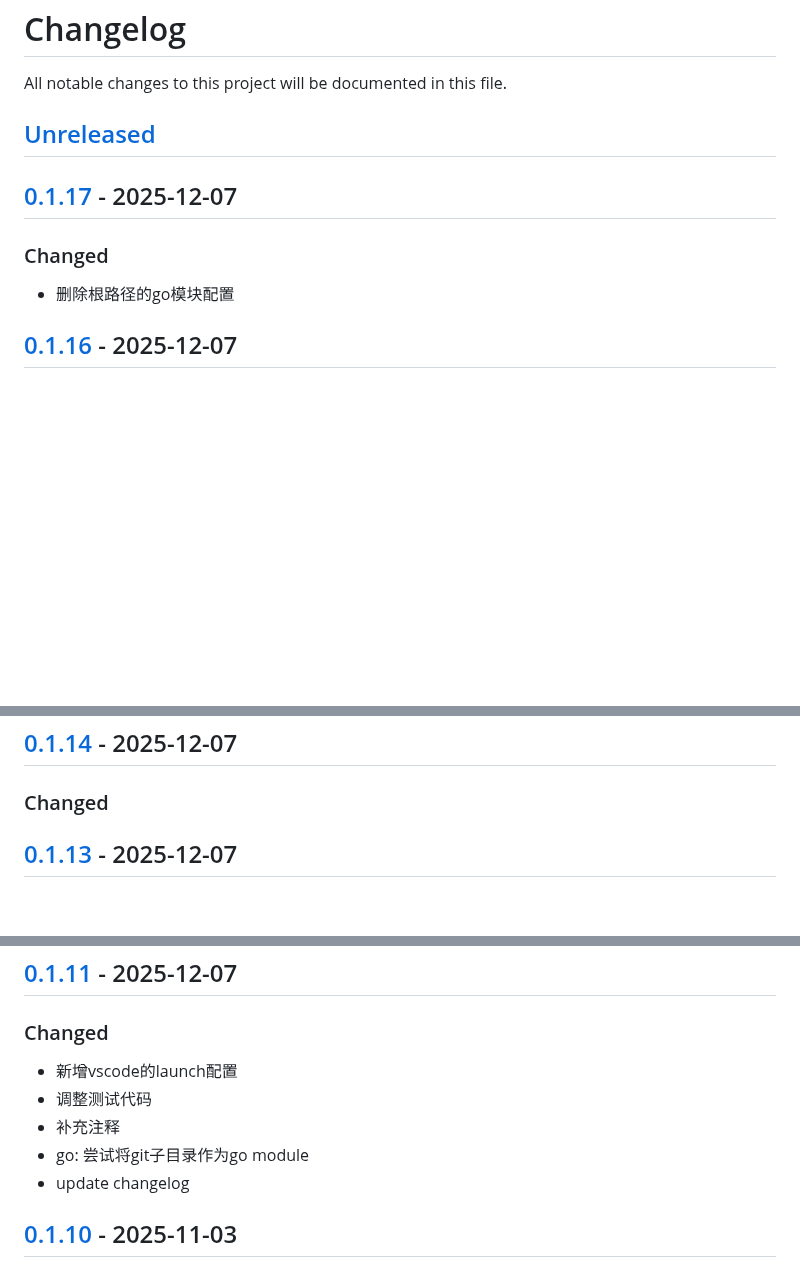
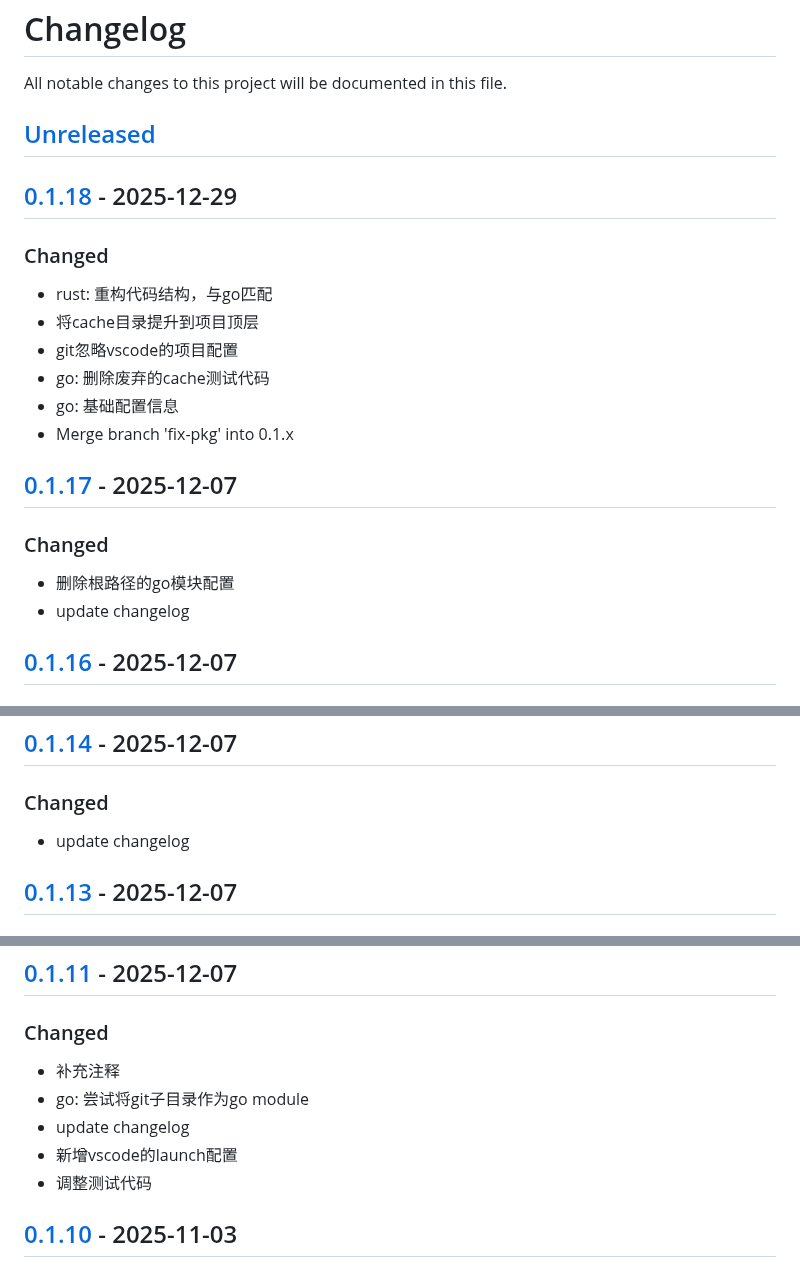
Before and after one commit to quant1x/data, a Markdown page: CHANGELOG.md, 3 parts joined by grey strips. Drawn GitHub-style; blank space fills up the shorter version.

Commit message:
update changelog

```diff
--- a/CHANGELOG.md
+++ b/CHANGELOG.md
@@ -3,9 +3,19 @@ All notable changes to this project will be documented in this file.
 
 ## [Unreleased]
 
+## [0.1.18] - 2025-12-29
+### Changed
+- rust: 重构代码结构，与go匹配
+- 将cache目录提升到项目顶层
+- git忽略vscode的项目配置
+- go: 删除废弃的cache测试代码
+- go: 基础配置信息
+- Merge branch 'fix-pkg' into 0.1.x
+
 ## [0.1.17] - 2025-12-07
 ### Changed
 - 删除根路径的go模块配置
+- update changelog
 
 ## [0.1.16] - 2025-12-07
 ### Changed
@@ -18,6 +28,7 @@ All notable changes to this project will be documented in this file.
 
 ## [0.1.14] - 2025-12-07
 ### Changed
+- update changelog
 
 ## [0.1.13] - 2025-12-07
 ### Changed
@@ -32,11 +43,11 @@ All notable changes to this project will be documented in this file.
 
 ## [0.1.11] - 2025-12-07
 ### Changed
-- 新增vscode的launch配置
-- 调整测试代码
 - 补充注释
 - go: 尝试将git子目录作为go module
 - update changelog
+- 新增vscode的launch配置
+- 调整测试代码
 
 ## [0.1.10] - 2025-11-03
 ### Changed
```
Also changed, not shown: other parts of CHANGELOG.md (+2 -1 lines).
